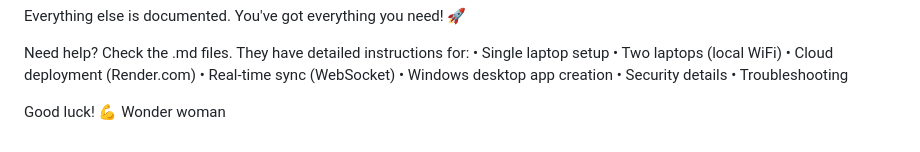
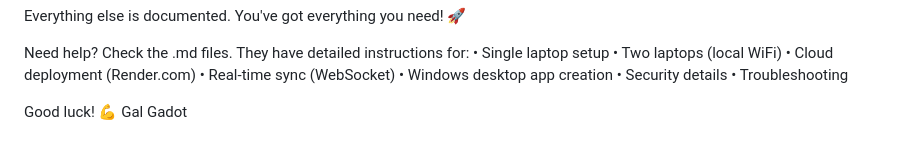
Before and after one commit to Aaryan-Rajora14/Universal_Billing_System-V4.0, a Markdown page: README.md, the part around the change. GitHub-like rendering.

Commit message:
Update name from 'Wonder woman' to 'Gal Gadot'

```diff
--- a/README.md
+++ b/README.md
@@ -221,4 +221,4 @@ Need help? Check the .md files. They have detailed instructions for:
   • Troubleshooting
 
 Good luck! 💪
-Wonder woman
+Gal Gadot
```
